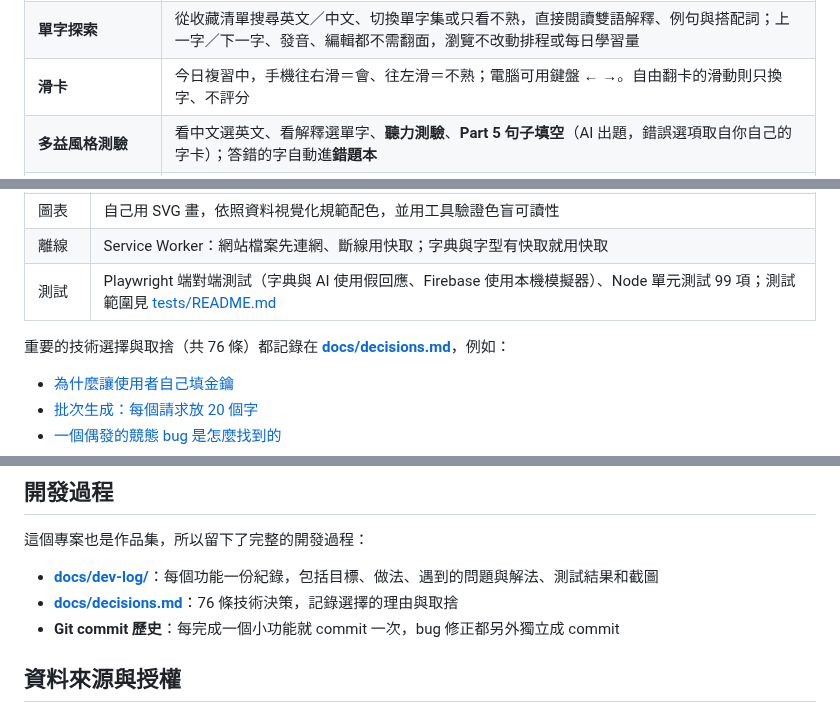
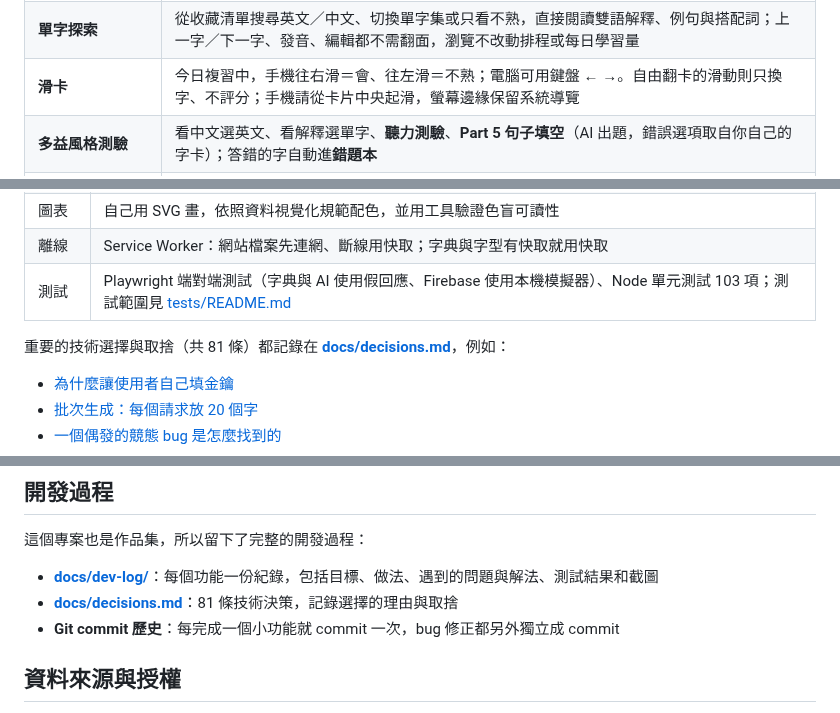
Before and after one commit to kevin930326/toeic-cards, a Markdown page: README.md, 3 parts joined by grey strips. Drawn GitHub-style.

```diff
--- a/README.md
+++ b/README.md
@@ -38,7 +38,7 @@
 | **間隔重複** | 類似 Anki 的排程（簡化 SM-2）：按「不熟」安排 10 分鐘後再複習，連續按「會」的間隔依 1 → 3 天，再依熟悉程度拉長；可設定每日新字數，誤按可復原 |
 | **自由翻卡** | 「複習 ▾」可選今日複習或自由翻卡；自由模式可翻閱目前單字集全部收藏、切換中英背面、隨機排序或只看不熟，不改排程與打卡紀錄 |
 | **單字探索** | 從收藏清單搜尋英文／中文、切換單字集或只看不熟，直接閱讀雙語解釋、例句與搭配詞；上一字／下一字、發音、編輯都不需翻面，瀏覽不改動排程或每日學習量 |
-| **滑卡** | 今日複習中，手機往右滑＝會、往左滑＝不熟；電腦可用鍵盤 ← →。自由翻卡的滑動則只換字、不評分 |
+| **滑卡** | 今日複習中，手機往右滑＝會、往左滑＝不熟；電腦可用鍵盤 ← →。自由翻卡的滑動則只換字、不評分；手機請從卡片中央起滑，螢幕邊緣保留系統導覽 |
 | **多益風格測驗** | 看中文選英文、看解釋選單字、**聽力測驗**、**Part 5 句子填空**（AI 出題，錯誤選項取自你自己的字卡）；答錯的字自動進**錯題本** |
 | **錯題重做與題目重用** | 錯題本保存完整題目，重做答對後移除；Part 5 優先重用已存題目，也能選擇出新題目，減少重複呼叫 AI |
 | **多益四種口音** | 美、英、加、澳，以及「多益混合」；例句、搭配詞也能點來發音，可用口音取決於裝置，缺少時改用其他英文語音 |
@@ -201,9 +201,9 @@ flowchart LR
 | 複習 | 簡化 SM-2 演算法（純函式，有單元測試），一天從早上 4 點開始算 |
 | 圖表 | 自己用 SVG 畫，依照資料視覺化規範配色，並用工具驗證色盲可讀性 |
 | 離線 | Service Worker：網站檔案先連網、斷線用快取；字典與字型有快取就用快取 |
-| 測試 | Playwright 端對端測試（字典與 AI 使用假回應、Firebase 使用本機模擬器）、Node 單元測試 99 項；測試範圍見 [tests/README.md](tests/README.md) |
+| 測試 | Playwright 端對端測試（字典與 AI 使用假回應、Firebase 使用本機模擬器）、Node 單元測試 103 項；測試範圍見 [tests/README.md](tests/README.md) |
 
-重要的技術選擇與取捨（共 76 條）都記錄在 **[docs/decisions.md](docs/decisions.md)**，例如：
+重要的技術選擇與取捨（共 81 條）都記錄在 **[docs/decisions.md](docs/decisions.md)**，例如：
 - [為什麼讓使用者自己填金鑰](docs/decisions.md#2-讓使用者自己填-api-金鑰網站維持純前端)
 - [批次生成：每個請求放 20 個字](docs/decisions.md#14-每個請求放-20-個字用-json-schema-規定輸出格式)
 - [一個偶發的競態 bug 是怎麼找到的](docs/decisions.md#31-檢查和寫入之間不能有等待避免非同步的競態)
@@ -267,7 +267,7 @@ docs/                   開發紀錄、技術決策、截圖
 這個專案也是作品集，所以留下了完整的開發過程：
 
 - **[docs/dev-log/](docs/dev-log/)**：每個功能一份紀錄，包括目標、做法、遇到的問題與解法、測試結果和截圖
-- **[docs/decisions.md](docs/decisions.md)**：76 條技術決策，記錄選擇的理由與取捨
+- **[docs/decisions.md](docs/decisions.md)**：81 條技術決策，記錄選擇的理由與取捨
 - **Git commit 歷史**：每完成一個小功能就 commit 一次，bug 修正都另外獨立成 commit
 
 ## 資料來源與授權
```
Also changed, not shown: CLAUDE.md (+1 -0 lines), docs/decisions.md (+8 -0 lines), docs/dev-log/24-swipe-isolation.md (added, +29 -0 lines), docs/images/24-swipe-isolation.png (added), 8 other files.
